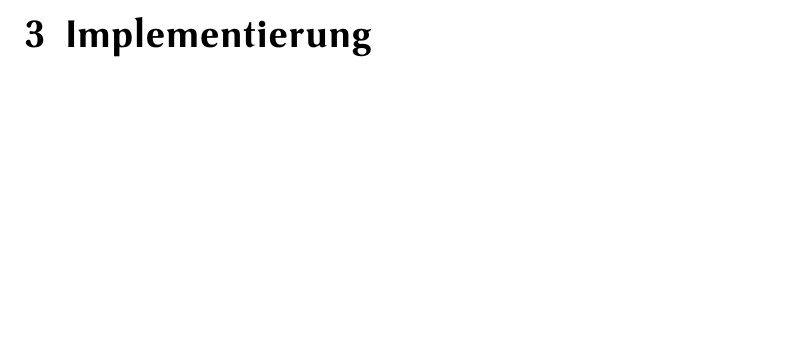
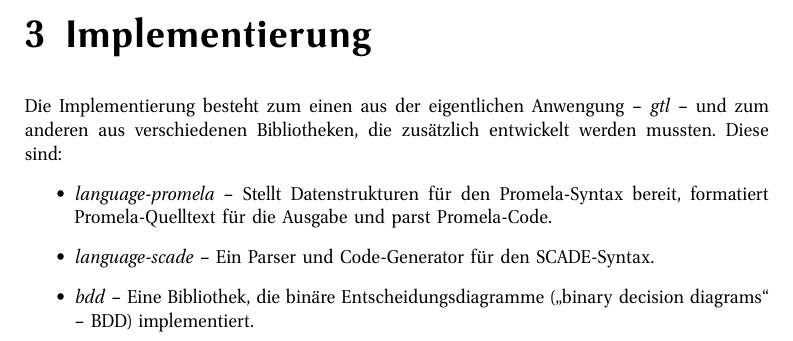
Before and after one commit to hgoes/master-thesis, a LaTeX thesis (thesis.tex, which reads implementation.tex): part of page 17 of 19, cut so that both start at the same text, the shorter picture padded with empty space. Compiled offline with pdfLaTeX.

Commit message:
Some text about the implementation

```diff
--- /dev/null
+++ b/implementation.tex
@@ -0,0 +1,7 @@
+Die Implementierung besteht zum einen aus der eigentlichen Anwengung -- \emph{gtl} -- und zum anderen aus verschiedenen Bibliotheken, die zusätzlich entwickelt werden mussten.
+Diese sind:
+\begin{itemize}
+\item \emph{language-promela} -- Stellt Datenstrukturen für den Promela-Syntax bereit, formatiert Promela-Quelltext für die Ausgabe und parst Promela-Code.
+\item \emph{language-scade} -- Ein Parser und Code-Generator für den SCADE-Syntax.
+\item \emph{bdd} -- Eine Bibliothek, die binäre Entscheidungsdiagramme ("`binary decision diagrams"' -- BDD) implementiert.
+\end{itemize}
```
Also changed, not shown: thesis.tex (+1 -0 lines), Makefile.
